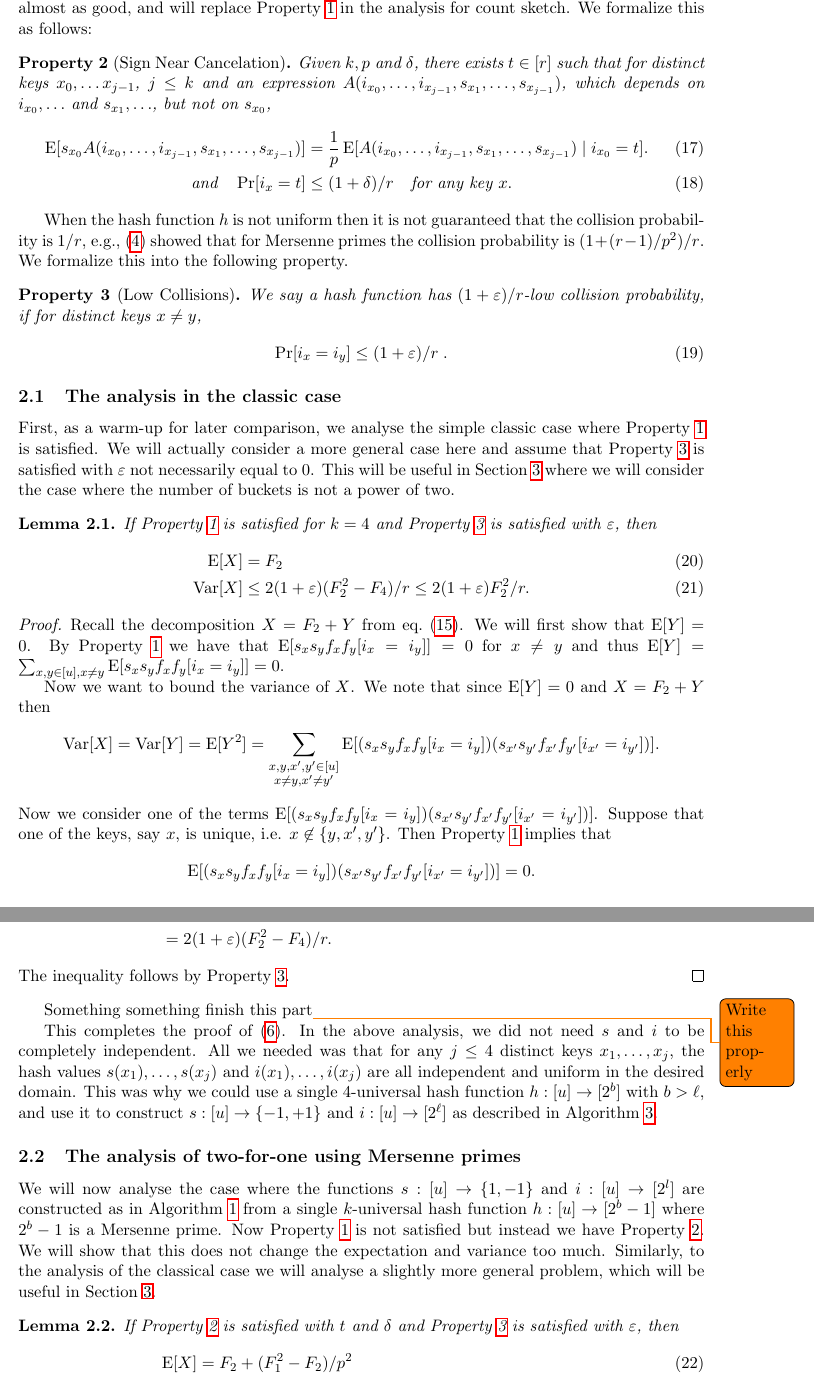
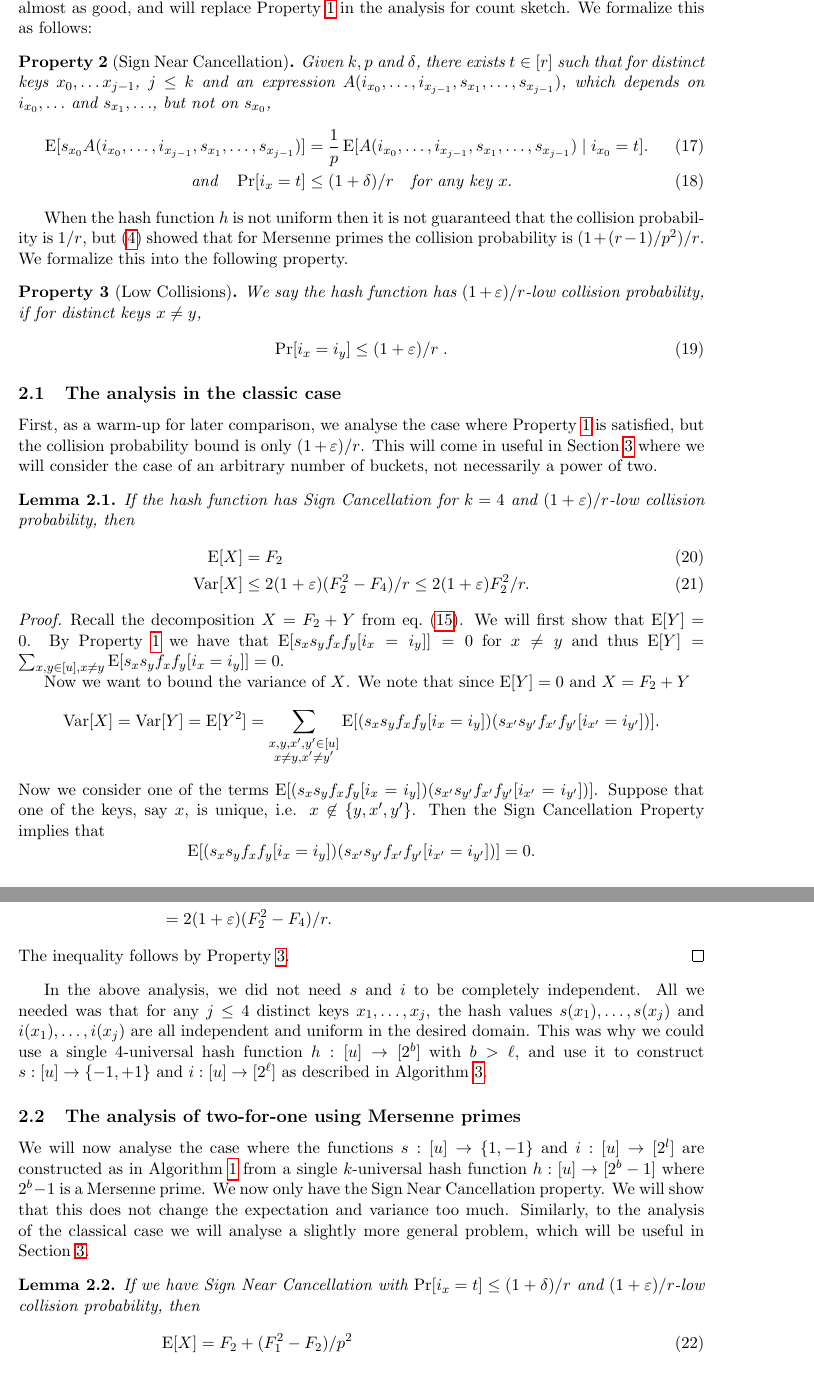
Before and after one commit to thomasahle/mersenne, a LaTeX paper (mersenne.tex, which reads sections/second-moment.tex): two parts of pages 13 and 14 of 23, joined at a grey line, cut so that both start at the same text. Compiled offline with pdfLaTeX.

Commit message:
Updated use of property names

```diff
--- a/sections/second-moment.tex
+++ b/sections/second-moment.tex
@@ -41,7 +41,7 @@ We formalize this into the following property:
 The case where we use a Mersenne prime for our hash function we have that $h$ is uniform in $[2^b - 1]$ and not in $[2^b]$, hence \Cref{prop:independence} is not satisfied.
 Instead we have \cref{eq:E-0} which is almost as good, and will replace \Cref{prop:independence} in the analysis for count sketch.
 We formalize this as follows:
-\begin{property}[Sign Near Cancelation]\label{prop:near-independence}
+\begin{property}[Sign Near Cancellation]\label{prop:near-independence}
     Given $k, p$ and $\delta$,
     there exists $t \in [r]$ such that for distinct keys $x_0, \ldots x_{j - 1}$, $j \le k$
     and an expression $A(i_{x_0}, \ldots, i_{x_{j - 1}}, s_{x_1}, \dots, s_{x_{j - 1}})$,
@@ -63,11 +63,11 @@ We formalize this as follows:
 \end{property}
 
 When the hash function $h$ is not uniform then it is not guaranteed that
-the collision probability is $1/r$, e.g., \eqref{eq:coll} showed that for
-Mersenne primes the collision probability is $(1 + (r - 1)/p^2)/r$. We
-formalize this into the following property.
+the collision probability is $1/r$, but \eqref{eq:coll} showed that for
+Mersenne primes the collision probability is $(1 + (r - 1)/p^2)/r$.
+We formalize this into the following property.
 \begin{property}[Low Collisions]\label{prop:collision}
-   We say a hash function has $(1+\eps)/r$-low collision probability, if
+   We say the hash function has $(1+\eps)/r$-low collision probability, if
     for distinct keys $x \neq y$,
     \begin{align}\label{eq:collision}
         \Pr[i_x = i_y] \le (1 + \eps)/r\; .
@@ -75,15 +75,12 @@ formalize this into the following property.
 \end{property}
 
 \subsection{The analysis in the classic case}
-First, as a warm-up for later comparison, we analyse the simple classic
-case where \Cref{prop:independence} is satisfied. We will actually consider
-a more general case here and assume that \Cref{prop:collision} is satisfied
-with $\eps$ not necessarily equal to $0$. This will be useful in
-\Cref{sec:arbitrary-buckets} where we will consider the case
-where the number of buckets is not a power of two.
+First, as a warm-up for later comparison, we analyse the
+case where \Cref{prop:independence} is satisfied, but
+the collision probability bound is only $(1+\eps)/r$.
+This will come in useful in \Cref{sec:arbitrary-buckets} where we will consider the case of an arbitrary number of buckets, not necessarily a power of two.
 \begin{lemma}
-    If \Cref{prop:independence} is satisfied for $k = 4$ and \Cref{prop:collision}
-    is satisfied with $\eps$, then
+   If the hash function has Sign Cancellation for $k = 4$ and $(1+\eps)/r$-low collision probability, then
     \begin{align}
         \E[X] &= F_2 \\
         \Var[X] &\le 2(1 + \eps)(F_2^2 - F_4)/r \le 2(1 + \eps)F_2^2/r .
@@ -95,14 +92,14 @@ where the number of buckets is not a power of two.
     By \Cref{prop:independence} we have that $\E[s_x s_y f_x f_y [i_x = i_y]] = 0$
     for $x \neq y$ and thus $\E[Y] = \sum_{x,y\in[u],x\neq y} \E[s_x s_y f_x f_y [i_x = i_y]] = 0$.
 
-    Now we want to bound the variance of $X$. We note that since $\E[Y] = 0$ and $X = F_2 + Y$ then
+    Now we want to bound the variance of $X$. We note that since $\E[Y] = 0$ and $X = F_2 + Y$
     \begin{align*}
         \Var[X] = \Var[Y] = \E[Y^2]
             = \sum_{\substack{x, y, x', y' \in [u]\\ x \neq y, x' \neq y'}} \E[(s_x s_y f_x f_y [i_x = i_y])(s_{x'} s_{y'} f_{x'} f_{y'} [i_{x'} = i_{y'}])] .
     \end{align*}
     Now we consider one of the terms $\E[(s_x s_y f_x f_y [i_x = i_y])(s_{x'} s_{y'} f_{x'} f_{y'} [i_{x'} = i_{y'}])]$.
     Suppose that one of the keys, say $x$, is unique, i.e. $x \not\in \{y, x', y'\}$.
-    Then \Cref{prop:independence} implies that
+    Then the Sign Cancellation Property implies that
     \[
         \E[(s_x s_y f_x f_y [i_x = i_y])(s_{x'} s_{y'} f_{x'} f_{y'} [i_{x'} = i_{y'}])] = 0 .
     \]
@@ -120,9 +117,9 @@ where the number of buckets is not a power of two.
     \end{align*}
     The inequality follows by \Cref{prop:collision}.
 \end{proof}
-Something something finish this part\todo{Write this properly}
-
-This completes the proof of \req{eq:V-F2}. In the above analysis, we
+%Something something finish this part\todo{Write this properly}
+%This completes the proof of \req{eq:V-F2}.
+In the above analysis, we
 did not need $s$ and $i$ to be completely independent. All we needed
 was that for any $j\leq 4$ distinct keys $x_1,\ldots,x_j$, the hash
 values $s(x_1),\ldots,s(x_j)$ and $i(x_1),\ldots,i(x_j)$ are all
@@ -137,15 +134,17 @@ $i:[u]\to[2^\ell]$ as described in Algorithm \ref{alg:h-and-s}.
 We will now analyse the case where the functions $s : [u] \to \{1, -1\}$
 and $i : [u] \to [2^l]$ are constructed as in \Cref{alg:Mersenne} from a
 single $k$-universal hash function $h : [u] \to [2^b - 1]$ where $2^b - 1$
-is a Mersenne prime. Now \Cref{prop:independence} is not satisfied but
-instead we have \Cref{prop:near-independence}. We will show that this does
+is a Mersenne prime.
+We now only have the Sign Near Cancellation property.
+We will show that this does
 not change the expectation and variance too much. Similarly, to the
 analysis of the classical case we will analyse a slightly more general
 problem, which will be useful in \Cref{sec:arbitrary-buckets}.
 \begin{lemma}\label{lem:count-mersenne}
-    If \Cref{prop:near-independence} is satisfied with $t$
-    and $\delta$ and \Cref{prop:collision} is satisfied with
-    $\eps$, then
+   If we have Sign Near Cancellation with $
+    \Pr[i_x = t] \le (1 + \delta)/r$
+   and $(1+\eps)/r$-low collision probability,
+   then
     \begin{align}
         \E[X] &= F_2 + (F_1^2 - F_2)/p^2 \\
         | \E[X] - F_2 | &\le F_2 (n - 1)/p^2 \\
```
Also changed, not shown: sections/introduction.tex (+1 -1 lines), sections/second-moment.tex (8 more changed lines).
